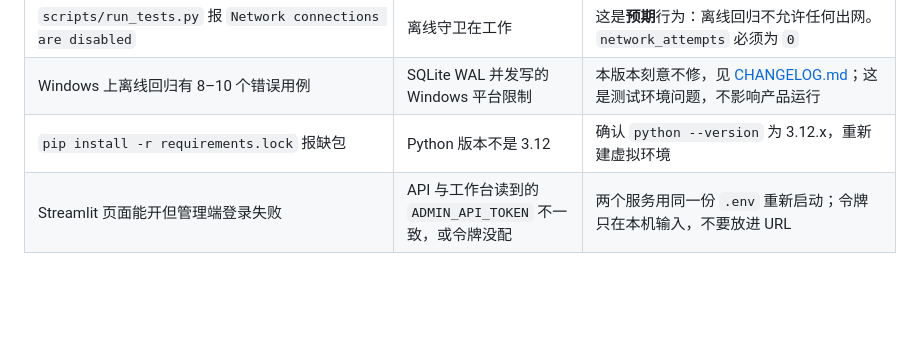
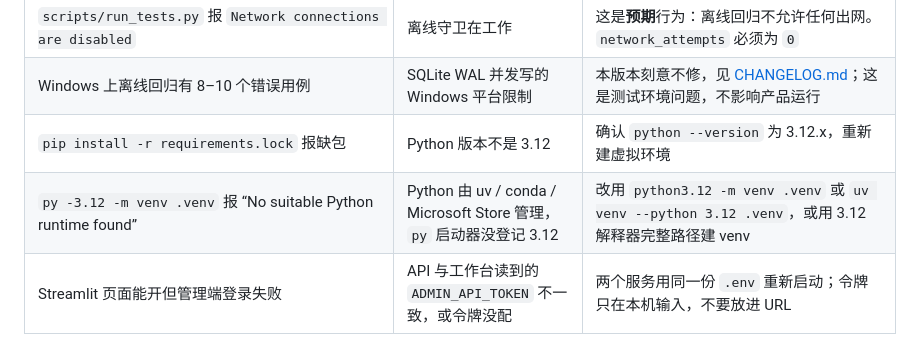
Before and after one commit to cvcingcvc-code/sales-skill-ai, a Markdown page: docs/LOCAL_MODEL_DEPLOYMENT.md, the part around the change. Rendered like a GitHub page; blank space fills up the shorter version.

```diff
--- a/docs/LOCAL_MODEL_DEPLOYMENT.md
+++ b/docs/LOCAL_MODEL_DEPLOYMENT.md
@@ -177,4 +177,5 @@ MODEL_TIMEOUT_SECONDS=60
 | `scripts/run_tests.py` 报 `Network connections are disabled` | 离线守卫在工作 | 这是**预期**行为：离线回归不允许任何出网。`network_attempts` 必须为 `0` |
 | Windows 上离线回归有 8–10 个错误用例 | SQLite WAL 并发写的 Windows 平台限制 | 本版本刻意不修，见 [CHANGELOG.md](../CHANGELOG.md#known-issues)；这是测试环境问题，不影响产品运行 |
 | `pip install -r requirements.lock` 报缺包 | Python 版本不是 3.12 | 确认 `python --version` 为 3.12.x，重新建虚拟环境 |
+| `py -3.12 -m venv .venv` 报 “No suitable Python runtime found” | Python 由 uv / conda / Microsoft Store 管理，`py` 启动器没登记 3.12 | 改用 `python3.12 -m venv .venv` 或 `uv venv --python 3.12 .venv`，或用 3.12 解释器完整路径建 venv |
 | Streamlit 页面能开但管理端登录失败 | API 与工作台读到的 `ADMIN_API_TOKEN` 不一致，或令牌没配 | 两个服务用同一份 `.env` 重新启动；令牌只在本机输入，不要放进 URL |
```
Also changed, not shown: README.md (+6 -0 lines).
